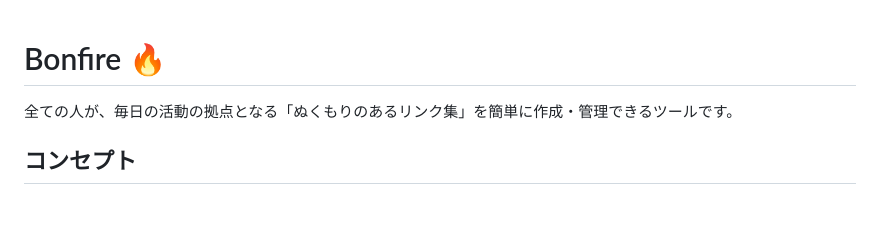
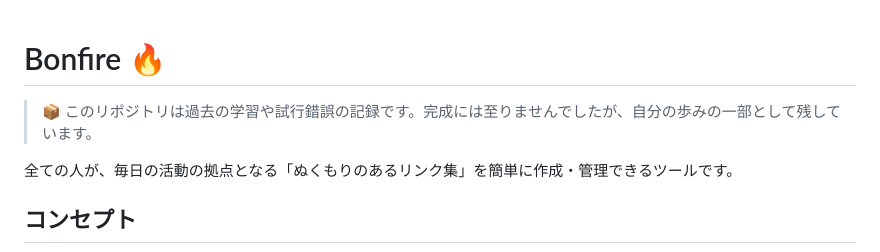
Before and after one commit to craftpaperbag/bonfire, a Markdown page: README.md, the part around the change. Rendered like a GitHub page; blank space fills up the shorter version.

Commit message:
Update README with repository description
Add a description in Japanese about the repository's purpose.

```diff
--- a/README.md
+++ b/README.md
@@ -1,4 +1,5 @@
 # Bonfire 🔥
+> 📦 このリポジトリは過去の学習や試行錯誤の記録です。完成には至りませんでしたが、自分の歩みの一部として残しています。
 
 全ての人が、毎日の活動の拠点となる「ぬくもりのあるリンク集」を簡単に作成・管理できるツールです。
 
```
